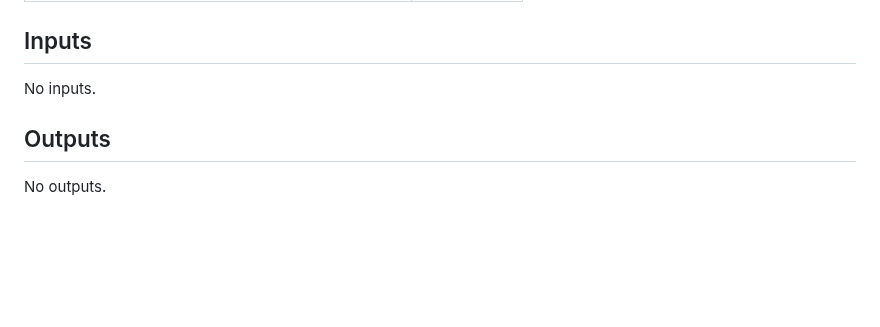
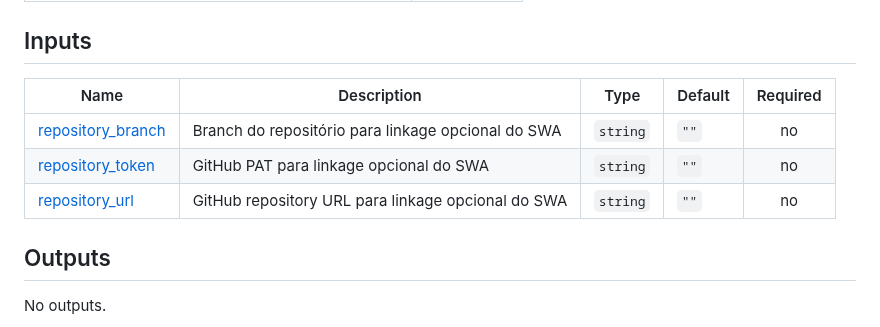
Before and after one commit to orafaelferreiraa/orafaelferreira-com, a Markdown page: README.md, the part around the change. Drawn GitHub-style; blank space fills up the shorter version.

Commit message:
chore(docs): update Terraform module docs in root README

```diff
--- a/README.md
+++ b/README.md
@@ -127,7 +127,11 @@ No modules.
 
 ## Inputs
 
-No inputs.
+| Name | Description | Type | Default | Required |
+|------|-------------|------|---------|:--------:|
+| <a name="input_repository_branch"></a> [repository\_branch](#input\_repository\_branch) | Branch do repositório para linkage opcional do SWA | `string` | `""` | no |
+| <a name="input_repository_token"></a> [repository\_token](#input\_repository\_token) | GitHub PAT para linkage opcional do SWA | `string` | `""` | no |
+| <a name="input_repository_url"></a> [repository\_url](#input\_repository\_url) | GitHub repository URL para linkage opcional do SWA | `string` | `""` | no |
 
 ## Outputs
 
```
